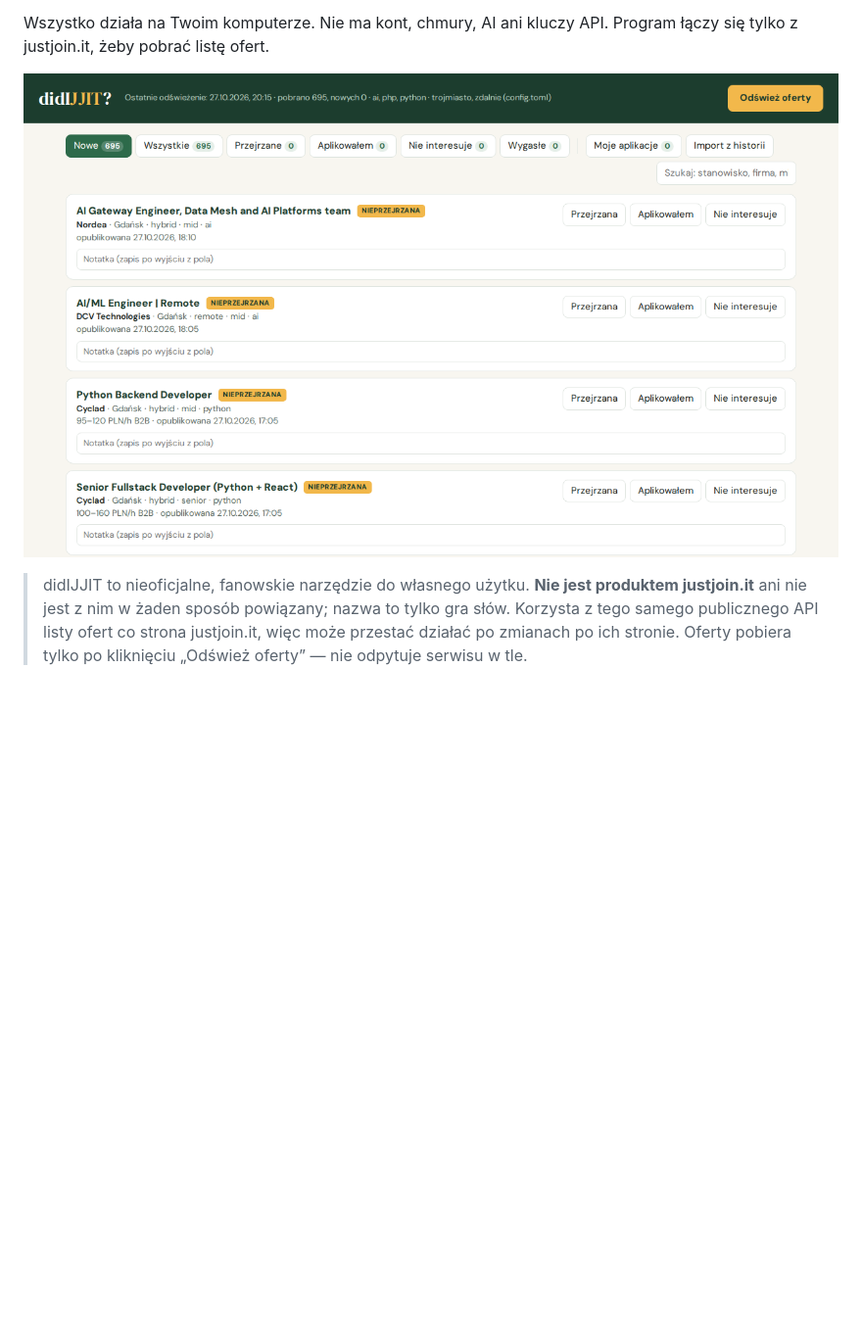
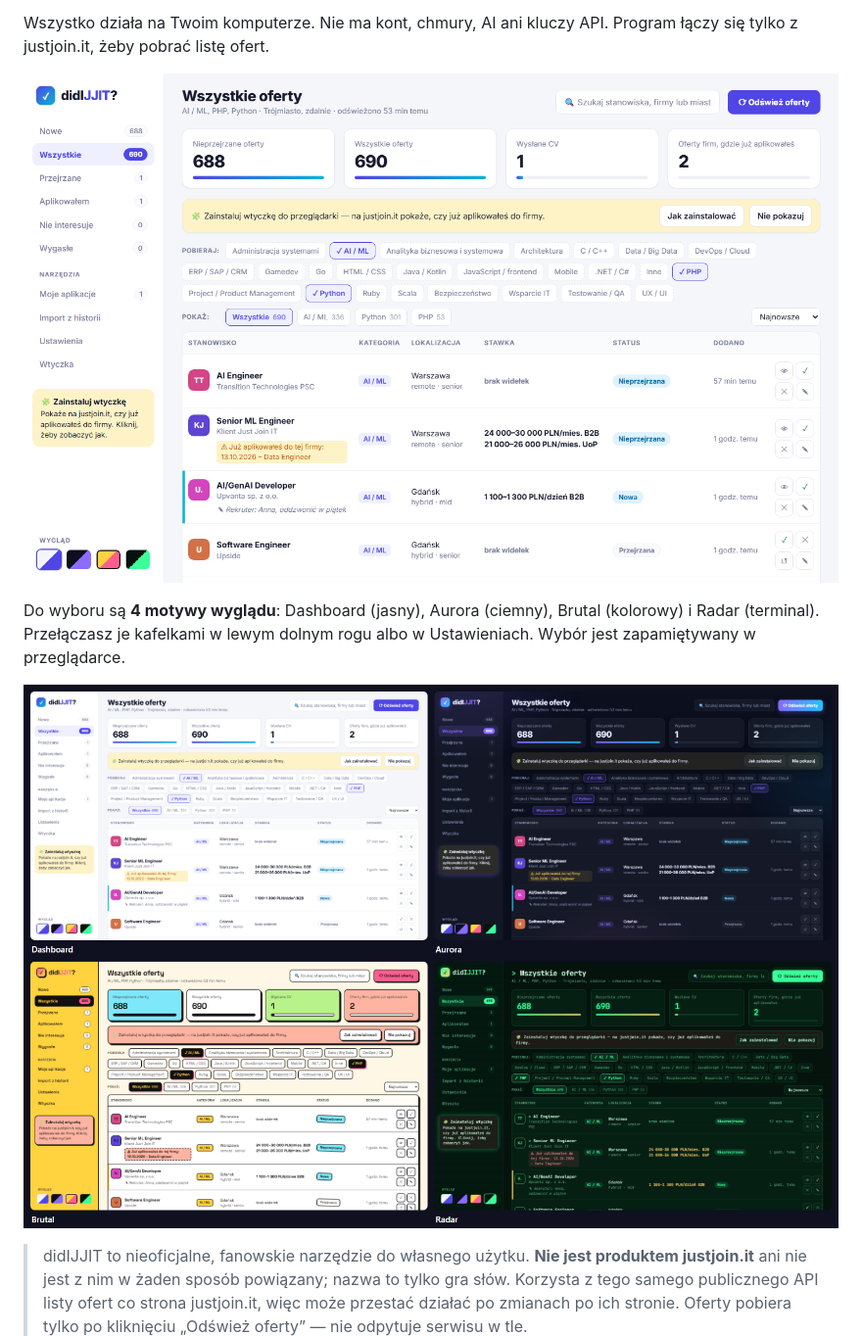
Before and after one commit to pmilosz/didIJJIT, a Markdown page: README.md, the part around one of its changes. Shown at 98% size. Rendered like a GitHub page; pictures changed too: docs/motywy.png (added), docs/screenshot.png; blank space fills up the shorter version.

```diff
--- a/README.md
+++ b/README.md
@@ -14,6 +14,11 @@ Wszystko działa na Twoim komputerze. Nie ma kont, chmury, AI ani kluczy API.
 Program łączy się tylko z justjoin.it, żeby pobrać listę ofert.
 
 ![Lista ofert](docs/screenshot.png)
+
+Do wyboru są **4 motywy wyglądu**: Dashboard (jasny), Aurora (ciemny), Brutal (kolorowy) i Radar (terminal).
+Przełączasz je kafelkami w lewym dolnym rogu albo w Ustawieniach. Wybór jest zapamiętywany w przeglądarce.
+
+![Motywy wyglądu](docs/motywy.png)
 
 > didIJJIT to nieoficjalne, fanowskie narzędzie do własnego użytku. **Nie jest produktem justjoin.it** ani nie jest z nim w żaden sposób powiązany; nazwa to tylko gra słów.
 > Korzysta z tego samego publicznego API listy ofert co strona justjoin.it, więc może przestać działać po zmianach po ich stronie.
```
Also changed, not shown: other parts of README.md (+1 -1 lines), docs/ustawienia.png, 2 other files.
